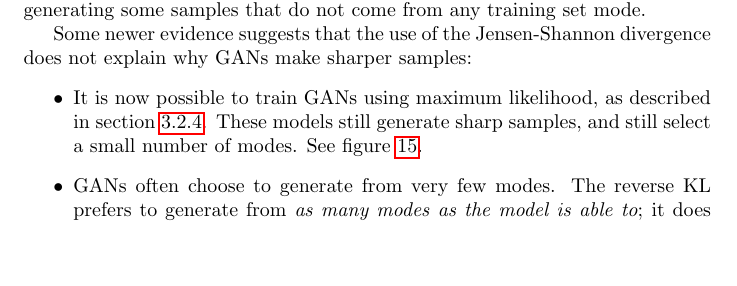
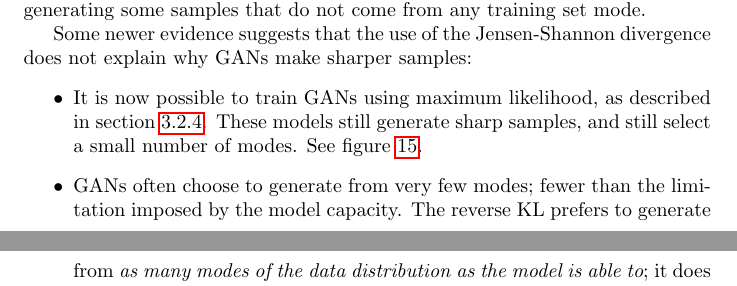
Before and after one commit to Bilalkhanten/nips2016_tutorial, a LaTeX paper (tutorial.tex, which reads gan.tex): part of page 22 of 28 before the commit and two parts of pages 22 and 24 of 28 after it, the two joined at a grey line, cut so that both start at the same text, the shorter picture padded with empty space. Compiled offline with pdfLaTeX; a missing bibliography style is replaced by a similar one.

Commit message:
better explanation of mode issue

```diff
--- a/gan.tex
+++ b/gan.tex
@@ -344,8 +344,9 @@ not explain why GANs make sharper samples:
     These models still generate sharp samples, and still select a small number of modes.
     See \figref{fig:fgan}.
   \item
-    GANs often choose to generate from very few modes.
-    The reverse KL prefers to generate from {\em as many modes as the model is able to};
+    GANs often choose to generate from very few modes; fewer than the limitation
+    imposed by the model capacity.
+    The reverse KL prefers to generate from {\em as many modes of the data distribution as the model is able to};
     it does not prefer fewer modes in general.
     This suggests that the mode collapse is driven by a factor other than the choice
     of divergence.
```
